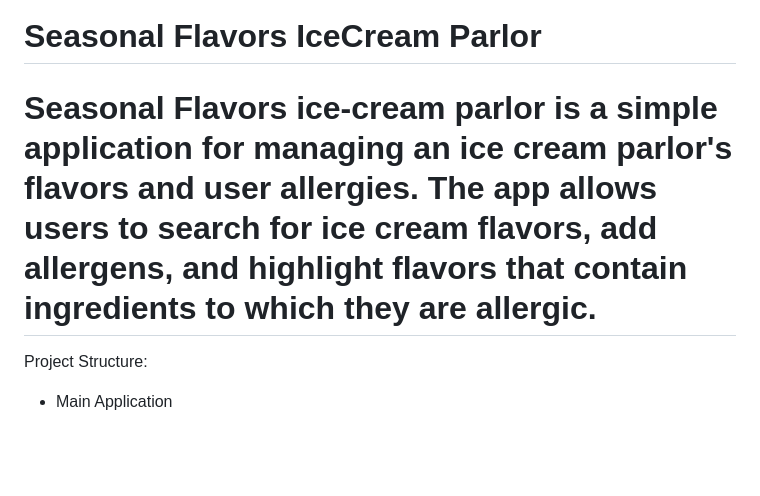
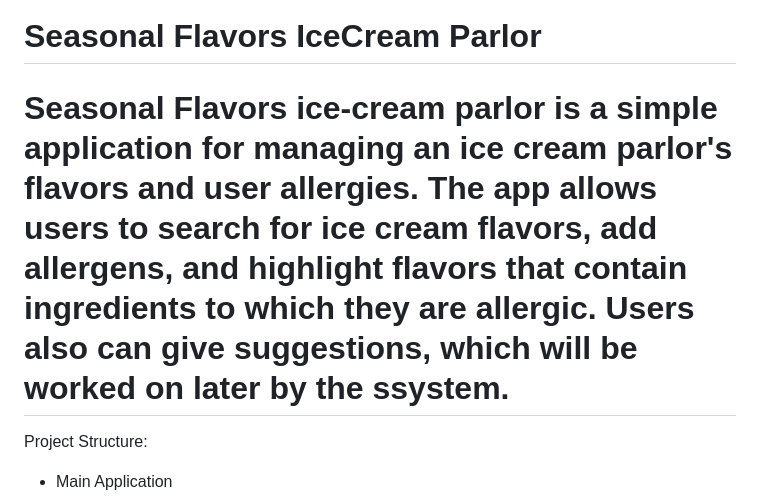
Before and after one commit to visvesh-g/IceCreamProject, a Markdown page: README.md, the part around the change. Rendered like a GitHub page; blank space fills up the shorter version.

```diff
--- a/README.md
+++ b/README.md
@@ -1,6 +1,6 @@
 
 # Seasonal Flavors IceCream Parlor
-# Seasonal Flavors ice-cream parlor is a simple application for managing an ice cream parlor's flavors and user allergies. The app allows users to search for ice cream flavors, add allergens, and highlight flavors that contain ingredients to which they are allergic.
+# Seasonal Flavors ice-cream parlor is a simple application for managing an ice cream parlor's flavors and user allergies. The app allows users to search for ice cream flavors, add allergens, and highlight flavors that contain ingredients to which they are allergic. Users also can give suggestions, which will be worked on later by the ssystem.
 
 Project Structure:
 * Main Application
```
